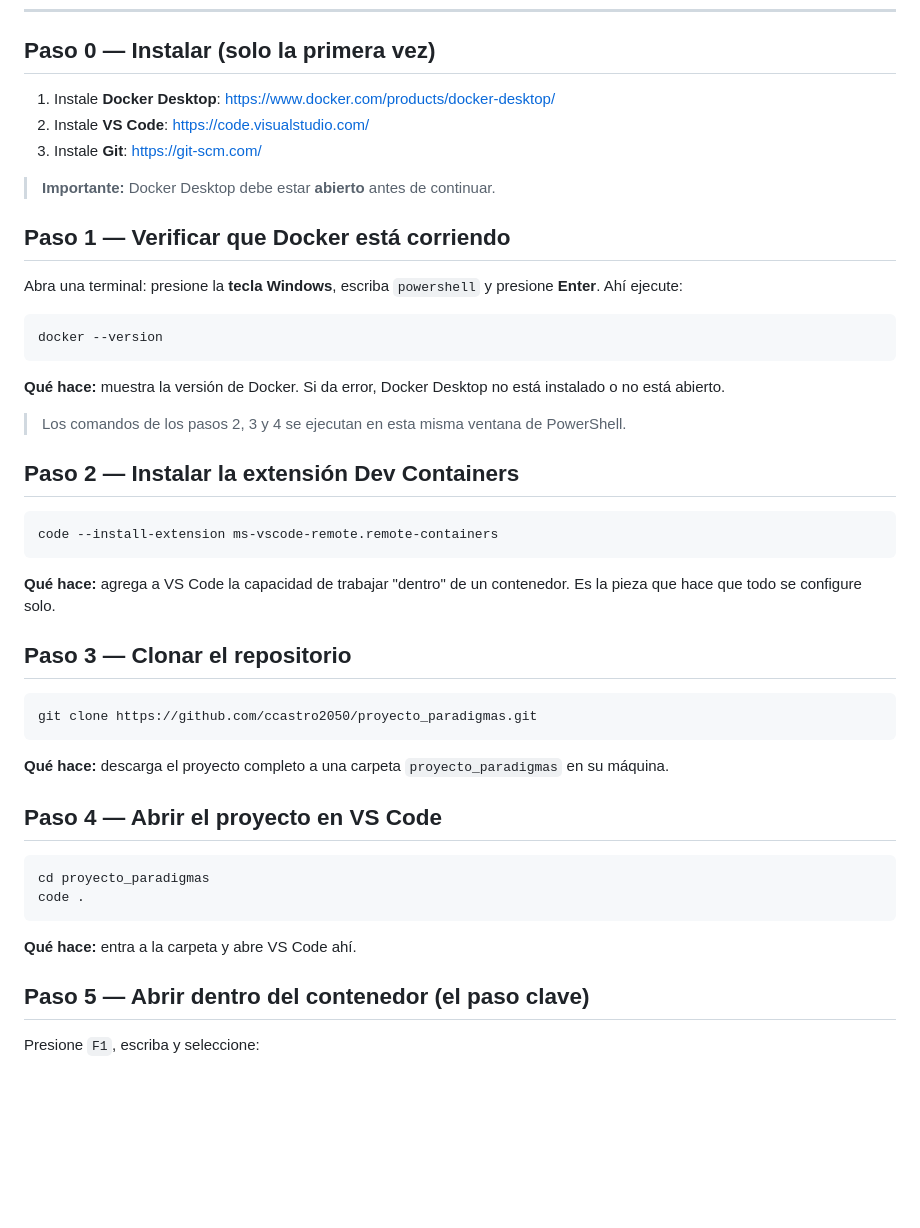
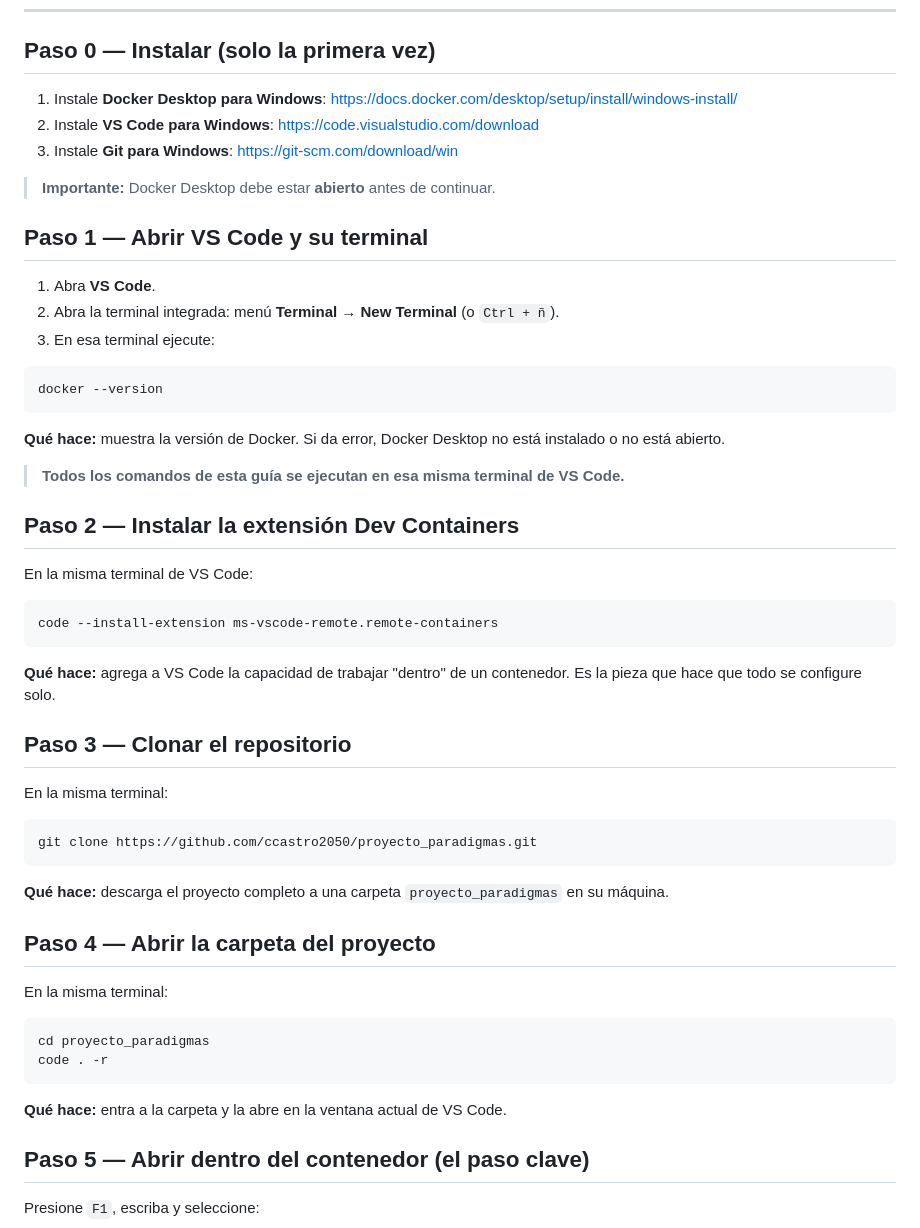
Before and after one commit to ccastro2050/proyecto_construccion1, a Markdown page: docs/GUIA_ESTUDIANTE.md, the part around the change. GitHub-like rendering; blank space fills up the shorter version.

Commit message:
docs: todos los comandos en la terminal de VS Code; enlaces de descarga para Windows

````diff
--- a/docs/GUIA_ESTUDIANTE.md
+++ b/docs/GUIA_ESTUDIANTE.md
@@ -6,15 +6,17 @@ Pasos para dejar el entorno funcionando en su máquina. Cada paso tiene una expl
 
 ## Paso 0 — Instalar (solo la primera vez)
 
-1. Instale **Docker Desktop**: https://www.docker.com/products/docker-desktop/
-2. Instale **VS Code**: https://code.visualstudio.com/
-3. Instale **Git**: https://git-scm.com/
+1. Instale **Docker Desktop para Windows**: https://docs.docker.com/desktop/setup/install/windows-install/
+2. Instale **VS Code para Windows**: https://code.visualstudio.com/download
+3. Instale **Git para Windows**: https://git-scm.com/download/win
 
 > **Importante:** Docker Desktop debe estar **abierto** antes de continuar.
 
-## Paso 1 — Verificar que Docker está corriendo
+## Paso 1 — Abrir VS Code y su terminal
 
-Abra una terminal: presione la **tecla Windows**, escriba `powershell` y presione **Enter**. Ahí ejecute:
+1. Abra **VS Code**.
+2. Abra la terminal integrada: menú **Terminal → New Terminal** (o `Ctrl + ñ`).
+3. En esa terminal ejecute:
 
 ```powershell
 docker --version
@@ -22,11 +24,13 @@ docker --version
 
 **Qué hace:** muestra la versión de Docker. Si da error, Docker Desktop no está instalado o no está abierto.
 
-> Los comandos de los pasos 2, 3 y 4 se ejecutan en esta misma ventana de PowerShell.
+> **Todos los comandos de esta guía se ejecutan en esa misma terminal de VS Code.**
 
 ## Paso 2 — Instalar la extensión Dev Containers
 
-```bash
+En la misma terminal de VS Code:
+
+```powershell
 code --install-extension ms-vscode-remote.remote-containers
 ```
 
@@ -34,20 +38,24 @@ code --install-extension ms-vscode-remote.remote-containers
 
 ## Paso 3 — Clonar el repositorio
 
-```bash
+En la misma terminal:
+
+```powershell
 git clone https://github.com/ccastro2050/proyecto_paradigmas.git
 ```
 
 **Qué hace:** descarga el proyecto completo a una carpeta `proyecto_paradigmas` en su máquina.
 
-## Paso 4 — Abrir el proyecto en VS Code
+## Paso 4 — Abrir la carpeta del proyecto
 
-```bash
+En la misma terminal:
+
+```powershell
 cd proyecto_paradigmas
-code .
+code . -r
 ```
 
-**Qué hace:** entra a la carpeta y abre VS Code ahí.
+**Qué hace:** entra a la carpeta y la abre en la ventana actual de VS Code.
 
 ## Paso 5 — Abrir dentro del contenedor (el paso clave)
 
````
